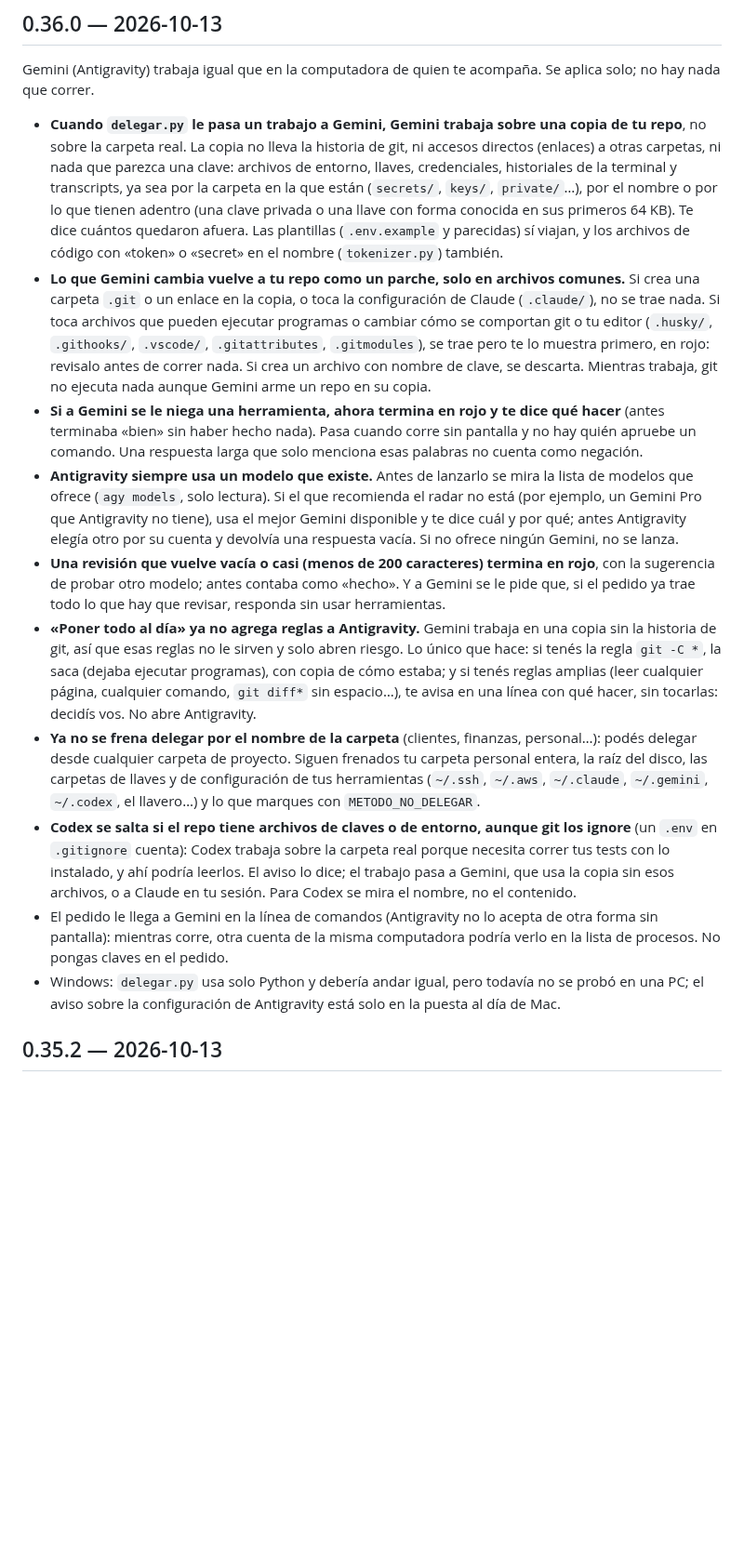
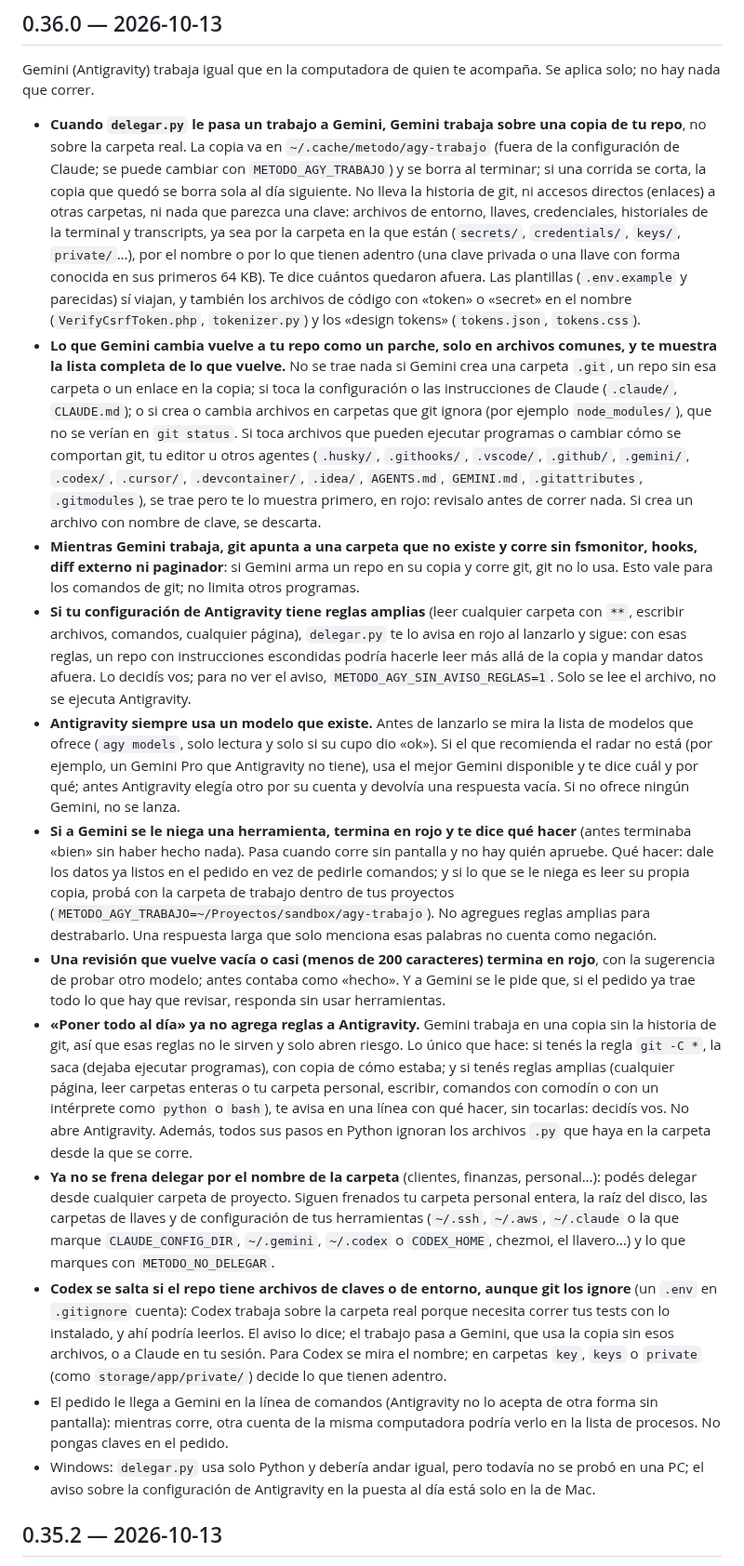
Before and after one commit to raimondifernando-web/claude-catalogo, a Markdown page: plugins/metodo/CHANGELOG.md, the part around the change. Shown at 93% size. GitHub-like rendering; blank space fills up the shorter version.

Commit message:
metodo 0.36.0: changelog de la segunda revisión (lo que vuelve, reglas amplias, carpeta de trabajo, -I)
Co-Authored-By: Claude Opus 5.5 <noreply@anthropic.com>

```diff
--- a/plugins/metodo/CHANGELOG.md
+++ b/plugins/metodo/CHANGELOG.md
@@ -2,16 +2,18 @@
 
 ## 0.36.0 — 2026-10-13
 Gemini (Antigravity) trabaja igual que en la computadora de quien te acompaña. Se aplica solo; no hay nada que correr.
-- **Cuando `delegar.py` le pasa un trabajo a Gemini, Gemini trabaja sobre una copia de tu repo**, no sobre la carpeta real. La copia no lleva la historia de git, ni accesos directos (enlaces) a otras carpetas, ni nada que parezca una clave: archivos de entorno, llaves, credenciales, historiales de la terminal y transcripts, ya sea por la carpeta en la que están (`secrets/`, `keys/`, `private/`…), por el nombre o por lo que tienen adentro (una clave privada o una llave con forma conocida en sus primeros 64 KB). Te dice cuántos quedaron afuera. Las plantillas (`.env.example` y parecidas) sí viajan, y los archivos de código con «token» o «secret» en el nombre (`tokenizer.py`) también.
-- **Lo que Gemini cambia vuelve a tu repo como un parche, solo en archivos comunes.** Si crea una carpeta `.git` o un enlace en la copia, o toca la configuración de Claude (`.claude/`), no se trae nada. Si toca archivos que pueden ejecutar programas o cambiar cómo se comportan git o tu editor (`.husky/`, `.githooks/`, `.vscode/`, `.gitattributes`, `.gitmodules`), se trae pero te lo muestra primero, en rojo: revisalo antes de correr nada. Si crea un archivo con nombre de clave, se descarta. Mientras trabaja, git no ejecuta nada aunque Gemini arme un repo en su copia.
-- **Si a Gemini se le niega una herramienta, ahora termina en rojo y te dice qué hacer** (antes terminaba «bien» sin haber hecho nada). Pasa cuando corre sin pantalla y no hay quién apruebe un comando. Una respuesta larga que solo menciona esas palabras no cuenta como negación.
-- **Antigravity siempre usa un modelo que existe.** Antes de lanzarlo se mira la lista de modelos que ofrece (`agy models`, solo lectura). Si el que recomienda el radar no está (por ejemplo, un Gemini Pro que Antigravity no tiene), usa el mejor Gemini disponible y te dice cuál y por qué; antes Antigravity elegía otro por su cuenta y devolvía una respuesta vacía. Si no ofrece ningún Gemini, no se lanza.
+- **Cuando `delegar.py` le pasa un trabajo a Gemini, Gemini trabaja sobre una copia de tu repo**, no sobre la carpeta real. La copia va en `~/.cache/metodo/agy-trabajo` (fuera de la configuración de Claude; se puede cambiar con `METODO_AGY_TRABAJO`) y se borra al terminar; si una corrida se corta, la copia que quedó se borra sola al día siguiente. No lleva la historia de git, ni accesos directos (enlaces) a otras carpetas, ni nada que parezca una clave: archivos de entorno, llaves, credenciales, historiales de la terminal y transcripts, ya sea por la carpeta en la que están (`secrets/`, `credentials/`, `keys/`, `private/`…), por el nombre o por lo que tienen adentro (una clave privada o una llave con forma conocida en sus primeros 64 KB). Te dice cuántos quedaron afuera. Las plantillas (`.env.example` y parecidas) sí viajan, y también los archivos de código con «token» o «secret» en el nombre (`VerifyCsrfToken.php`, `tokenizer.py`) y los «design tokens» (`tokens.json`, `tokens.css`).
+- **Lo que Gemini cambia vuelve a tu repo como un parche, solo en archivos comunes, y te muestra la lista completa de lo que vuelve.** No se trae nada si Gemini crea una carpeta `.git`, un repo sin esa carpeta o un enlace en la copia; si toca la configuración o las instrucciones de Claude (`.claude/`, `CLAUDE.md`); o si crea o cambia archivos en carpetas que git ignora (por ejemplo `node_modules/`), que no se verían en `git status`. Si toca archivos que pueden ejecutar programas o cambiar cómo se comportan git, tu editor u otros agentes (`.husky/`, `.githooks/`, `.vscode/`, `.github/`, `.gemini/`, `.codex/`, `.cursor/`, `.devcontainer/`, `.idea/`, `AGENTS.md`, `GEMINI.md`, `.gitattributes`, `.gitmodules`), se trae pero te lo muestra primero, en rojo: revisalo antes de correr nada. Si crea un archivo con nombre de clave, se descarta.
+- **Mientras Gemini trabaja, git apunta a una carpeta que no existe y corre sin fsmonitor, hooks, diff externo ni paginador**: si Gemini arma un repo en su copia y corre git, git no lo usa. Esto vale para los comandos de git; no limita otros programas.
+- **Si tu configuración de Antigravity tiene reglas amplias** (leer cualquier carpeta con `**`, escribir archivos, comandos, cualquier página), `delegar.py` te lo avisa en rojo al lanzarlo y sigue: con esas reglas, un repo con instrucciones escondidas podría hacerle leer más allá de la copia y mandar datos afuera. Lo decidís vos; para no ver el aviso, `METODO_AGY_SIN_AVISO_REGLAS=1`. Solo se lee el archivo, no se ejecuta Antigravity.
+- **Antigravity siempre usa un modelo que existe.** Antes de lanzarlo se mira la lista de modelos que ofrece (`agy models`, solo lectura y solo si su cupo dio «ok»). Si el que recomienda el radar no está (por ejemplo, un Gemini Pro que Antigravity no tiene), usa el mejor Gemini disponible y te dice cuál y por qué; antes Antigravity elegía otro por su cuenta y devolvía una respuesta vacía. Si no ofrece ningún Gemini, no se lanza.
+- **Si a Gemini se le niega una herramienta, termina en rojo y te dice qué hacer** (antes terminaba «bien» sin haber hecho nada). Pasa cuando corre sin pantalla y no hay quién apruebe. Qué hacer: dale los datos ya listos en el pedido en vez de pedirle comandos; y si lo que se le niega es leer su propia copia, probá con la carpeta de trabajo dentro de tus proyectos (`METODO_AGY_TRABAJO=~/Proyectos/sandbox/agy-trabajo`). No agregues reglas amplias para destrabarlo. Una respuesta larga que solo menciona esas palabras no cuenta como negación.
 - **Una revisión que vuelve vacía o casi (menos de 200 caracteres) termina en rojo**, con la sugerencia de probar otro modelo; antes contaba como «hecho». Y a Gemini se le pide que, si el pedido ya trae todo lo que hay que revisar, responda sin usar herramientas.
-- **«Poner todo al día» ya no agrega reglas a Antigravity.** Gemini trabaja en una copia sin la historia de git, así que esas reglas no le sirven y solo abren riesgo. Lo único que hace: si tenés la regla `git -C *`, la saca (dejaba ejecutar programas), con copia de cómo estaba; y si tenés reglas amplias (leer cualquier página, cualquier comando, `git diff*` sin espacio…), te avisa en una línea con qué hacer, sin tocarlas: decidís vos. No abre Antigravity.
-- **Ya no se frena delegar por el nombre de la carpeta** (clientes, finanzas, personal…): podés delegar desde cualquier carpeta de proyecto. Siguen frenados tu carpeta personal entera, la raíz del disco, las carpetas de llaves y de configuración de tus herramientas (`~/.ssh`, `~/.aws`, `~/.claude`, `~/.gemini`, `~/.codex`, el llavero…) y lo que marques con `METODO_NO_DELEGAR`.
-- **Codex se salta si el repo tiene archivos de claves o de entorno, aunque git los ignore** (un `.env` en `.gitignore` cuenta): Codex trabaja sobre la carpeta real porque necesita correr tus tests con lo instalado, y ahí podría leerlos. El aviso lo dice; el trabajo pasa a Gemini, que usa la copia sin esos archivos, o a Claude en tu sesión. Para Codex se mira el nombre, no el contenido.
+- **«Poner todo al día» ya no agrega reglas a Antigravity.** Gemini trabaja en una copia sin la historia de git, así que esas reglas no le sirven y solo abren riesgo. Lo único que hace: si tenés la regla `git -C *`, la saca (dejaba ejecutar programas), con copia de cómo estaba; y si tenés reglas amplias (cualquier página, leer carpetas enteras o tu carpeta personal, escribir, comandos con comodín o con un intérprete como `python` o `bash`), te avisa en una línea con qué hacer, sin tocarlas: decidís vos. No abre Antigravity. Además, todos sus pasos en Python ignoran los archivos `.py` que haya en la carpeta desde la que se corre.
+- **Ya no se frena delegar por el nombre de la carpeta** (clientes, finanzas, personal…): podés delegar desde cualquier carpeta de proyecto. Siguen frenados tu carpeta personal entera, la raíz del disco, las carpetas de llaves y de configuración de tus herramientas (`~/.ssh`, `~/.aws`, `~/.claude` o la que marque `CLAUDE_CONFIG_DIR`, `~/.gemini`, `~/.codex` o `CODEX_HOME`, chezmoi, el llavero…) y lo que marques con `METODO_NO_DELEGAR`.
+- **Codex se salta si el repo tiene archivos de claves o de entorno, aunque git los ignore** (un `.env` en `.gitignore` cuenta): Codex trabaja sobre la carpeta real porque necesita correr tus tests con lo instalado, y ahí podría leerlos. El aviso lo dice; el trabajo pasa a Gemini, que usa la copia sin esos archivos, o a Claude en tu sesión. Para Codex se mira el nombre; en carpetas `key`, `keys` o `private` (como `storage/app/private/`) decide lo que tienen adentro.
 - El pedido le llega a Gemini en la línea de comandos (Antigravity no lo acepta de otra forma sin pantalla): mientras corre, otra cuenta de la misma computadora podría verlo en la lista de procesos. No pongas claves en el pedido.
-- Windows: `delegar.py` usa solo Python y debería andar igual, pero todavía no se probó en una PC; el aviso sobre la configuración de Antigravity está solo en la puesta al día de Mac.
+- Windows: `delegar.py` usa solo Python y debería andar igual, pero todavía no se probó en una PC; el aviso sobre la configuración de Antigravity en la puesta al día está solo en la de Mac.
 
 ## 0.35.2 — 2026-10-13
 Cierre de lo que quedó abierto en la revisión de seguridad de 0.35.0. Se aplica solo con `/plugin update`; no hay nada que correr.
```
